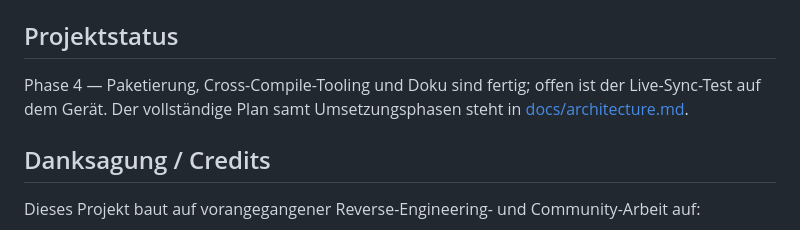
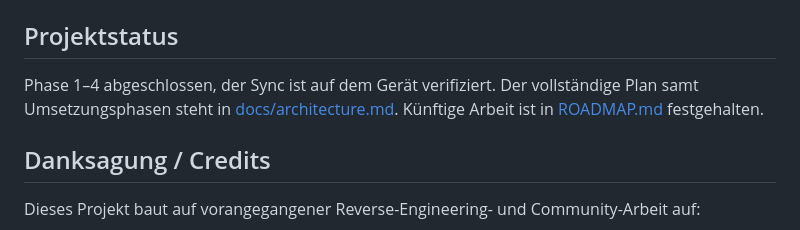
Before and after one commit to dkuester/KindleStoryGraph, a Markdown page: README.de.md, the part around the change. Rendered like a GitHub page.

Commit message:
Add ROADMAP.md (quick wins / high priority / optional) and link it from READMEs

```diff
--- a/README.de.md
+++ b/README.de.md
@@ -68,9 +68,10 @@ Die Erweiterung entsteht in `packaging/extension/`; den Ordner nach
 
 ## Projektstatus
 
-Phase 4 — Paketierung, Cross-Compile-Tooling und Doku sind fertig; offen ist
-der Live-Sync-Test auf dem Gerät. Der vollständige Plan samt Umsetzungsphasen
-steht in [docs/architecture.md](docs/architecture.md).
+Phase 1–4 abgeschlossen, der Sync ist auf dem Gerät verifiziert. Der
+vollständige Plan samt Umsetzungsphasen steht in
+[docs/architecture.md](docs/architecture.md). Künftige Arbeit ist in
+[ROADMAP.md](ROADMAP.md) festgehalten.
 
 ## Danksagung / Credits
 
```
Also changed, not shown: README.md (+3 -3 lines), ROADMAP.md (added, +77 -0 lines).
